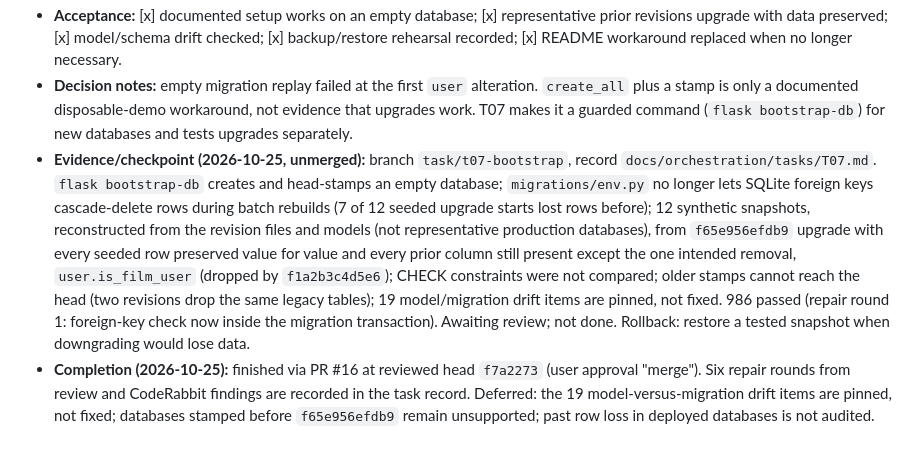
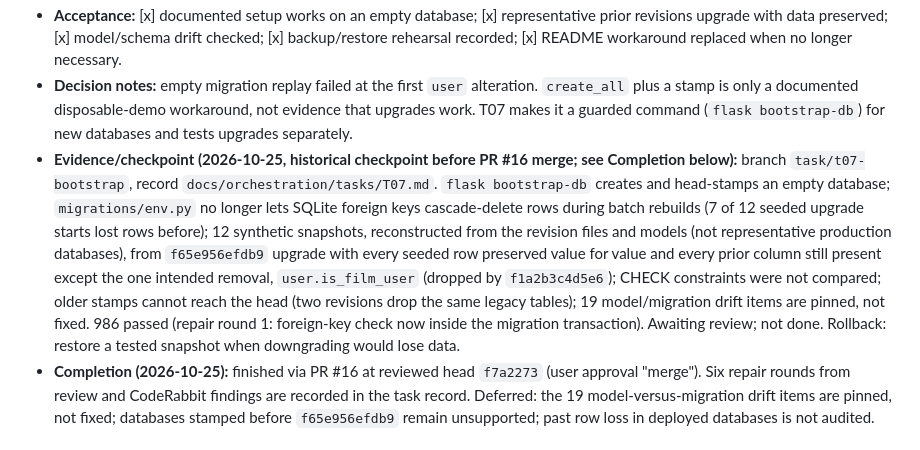
Before and after one commit to liorschifrin/troniworld, a Markdown page: FEATUREROADMAP_workplan.md, the part around the change. GitHub-like rendering.

Commit message:
T07: align roadmap evidence with merge status

```diff
--- a/FEATUREROADMAP_workplan.md
+++ b/FEATUREROADMAP_workplan.md
@@ -159,7 +159,7 @@ State: [ ] proposed [ ] ready [ ] active [ ] paused [ ] blocked [x] done [ ] dro
 - **Scope/read:** complete Alembic history, current model schema, README demo workaround. Define a fresh baseline and safe path from existing stamped databases without casually rewriting deployed revisions.
 - **Acceptance:** [x] documented setup works on an empty database; [x] representative prior revisions upgrade with data preserved; [x] model/schema drift checked; [x] backup/restore rehearsal recorded; [x] README workaround replaced when no longer necessary.
 - **Decision notes:** empty migration replay failed at the first `user` alteration. `create_all` plus a stamp is only a documented disposable-demo workaround, not evidence that upgrades work. T07 makes it a guarded command (`flask bootstrap-db`) for new databases and tests upgrades separately.
-- **Evidence/checkpoint (2026-10-25, unmerged):** branch `task/t07-bootstrap`, record `docs/orchestration/tasks/T07.md`. `flask bootstrap-db` creates and head-stamps an empty database; `migrations/env.py` no longer lets SQLite foreign keys cascade-delete rows during batch rebuilds (7 of 12 seeded upgrade starts lost rows before); 12 synthetic snapshots, reconstructed from the revision files and models (not representative production databases), from `f65e956efdb9` upgrade with every seeded row preserved value for value and every prior column still present except the one intended removal, `user.is_film_user` (dropped by `f1a2b3c4d5e6`); CHECK constraints were not compared; older stamps cannot reach the head (two revisions drop the same legacy tables); 19 model/migration drift items are pinned, not fixed. 986 passed (repair round 1: foreign-key check now inside the migration transaction). Awaiting review; not done. Rollback: restore a tested snapshot when downgrading would lose data.
+- **Evidence/checkpoint (2026-10-25, historical checkpoint before PR #16 merge; see Completion below):** branch `task/t07-bootstrap`, record `docs/orchestration/tasks/T07.md`. `flask bootstrap-db` creates and head-stamps an empty database; `migrations/env.py` no longer lets SQLite foreign keys cascade-delete rows during batch rebuilds (7 of 12 seeded upgrade starts lost rows before); 12 synthetic snapshots, reconstructed from the revision files and models (not representative production databases), from `f65e956efdb9` upgrade with every seeded row preserved value for value and every prior column still present except the one intended removal, `user.is_film_user` (dropped by `f1a2b3c4d5e6`); CHECK constraints were not compared; older stamps cannot reach the head (two revisions drop the same legacy tables); 19 model/migration drift items are pinned, not fixed. 986 passed (repair round 1: foreign-key check now inside the migration transaction). Awaiting review; not done. Rollback: restore a tested snapshot when downgrading would lose data.
 - **Completion (2026-10-25):** finished via PR #16 at reviewed head `f7a2273` (user approval "merge"). Six repair rounds from review and CodeRabbit findings are recorded in the task record. Deferred: the 19 model-versus-migration drift items are pinned, not fixed; databases stamped before `f65e956efdb9` remain unsupported; past row loss in deployed databases is not audited.
 
 ### T08 — Deletion and identity integrity
```
